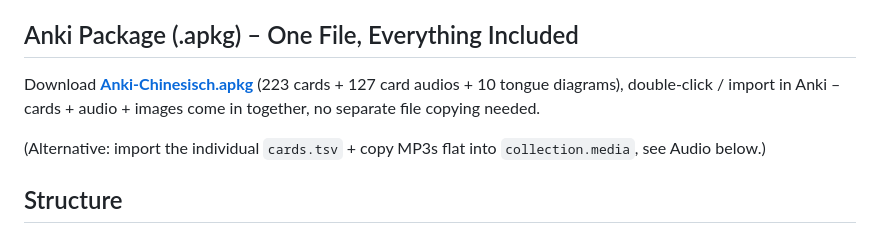
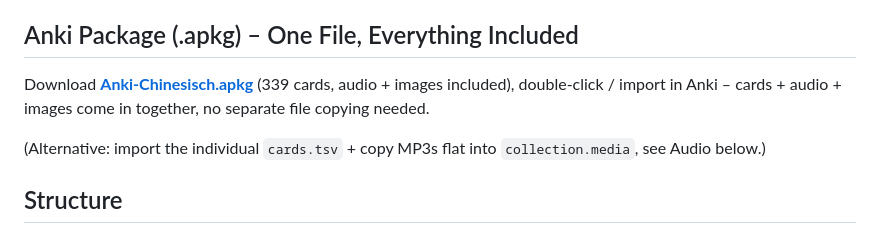
Before and after one commit to Waldmann-dev/Anki-Chinesisch, a Markdown page: README.md, the part around the change. Drawn GitHub-style.

```diff
--- a/README.md
+++ b/README.md
@@ -12,7 +12,7 @@ The quiz loads all `cards.tsv` live from this repo. Cards with audio show a 🔊
 
 ## Anki Package (.apkg) – One File, Everything Included
 
-Download **[Anki-Chinesisch.apkg](Anki-Chinesisch.apkg)** (223 cards + 127 card audios + 10 tongue diagrams), double-click / import in Anki – cards + audio + images come in together, no separate file copying needed.
+Download **[Anki-Chinesisch.apkg](Anki-Chinesisch.apkg)** (339 cards, audio + images included), double-click / import in Anki – cards + audio + images come in together, no separate file copying needed.
 
 (Alternative: import the individual `cards.tsv` + copy MP3s flat into `collection.media`, see Audio below.)
 
```
